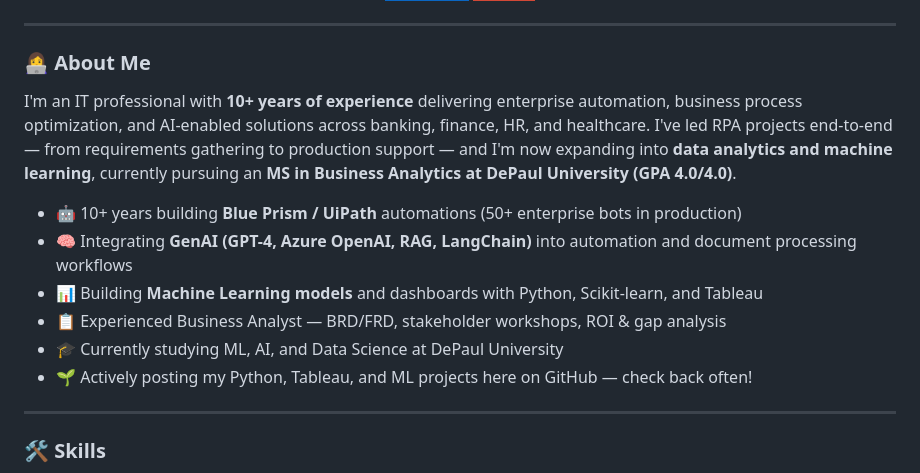
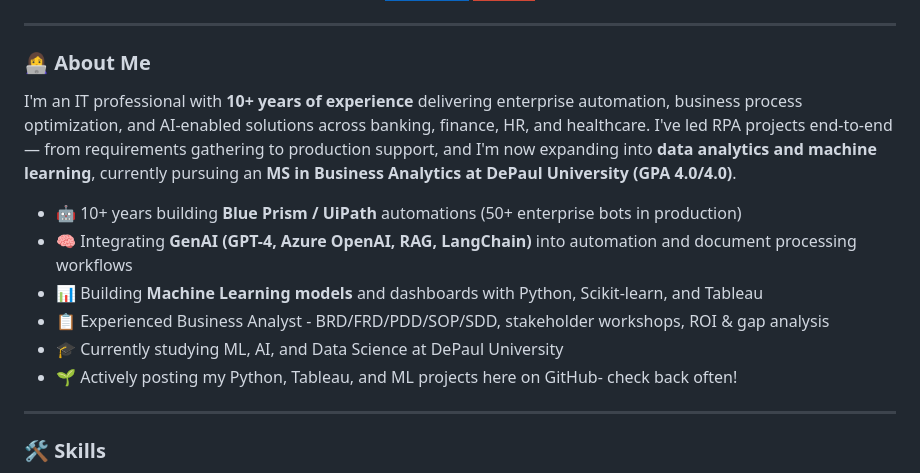
Before and after one commit to shalineesinghvit12-source/shalineesinghvit12-source, a Markdown page: README.md, the part around the change. Rendered like a GitHub page; badges without logos.

```diff
--- a/README.md
+++ b/README.md
@@ -16,14 +16,14 @@
 
 ### 👩‍💻 About Me
 
-I'm an IT professional with **10+ years of experience** delivering enterprise automation, business process optimization, and AI-enabled solutions across banking, finance, HR, and healthcare. I've led RPA projects end-to-end — from requirements gathering to production support — and I'm now expanding into **data analytics and machine learning**, currently pursuing an **MS in Business Analytics at DePaul University (GPA 4.0/4.0)**.
+I'm an IT professional with **10+ years of experience** delivering enterprise automation, business process optimization, and AI-enabled solutions across banking, finance, HR, and healthcare. I've led RPA projects end-to-end — from requirements gathering to production support, and I'm now expanding into **data analytics and machine learning**, currently pursuing an **MS in Business Analytics at DePaul University (GPA 4.0/4.0)**.
 
 - 🤖 10+ years building **Blue Prism / UiPath** automations (50+ enterprise bots in production)
 - 🧠 Integrating **GenAI (GPT-4, Azure OpenAI, RAG, LangChain)** into automation and document processing workflows
 - 📊 Building **Machine Learning models** and dashboards with Python, Scikit-learn, and Tableau
-- 📋 Experienced Business Analyst — BRD/FRD, stakeholder workshops, ROI & gap analysis
+- 📋 Experienced Business Analyst - BRD/FRD/PDD/SOP/SDD, stakeholder workshops, ROI & gap analysis
 - 🎓 Currently studying ML, AI, and Data Science at DePaul University
-- 🌱 Actively posting my Python, Tableau, and ML projects here on GitHub — check back often!
+- 🌱 Actively posting my Python, Tableau, and ML projects here on GitHub- check back often!
 
 ---
 
```
